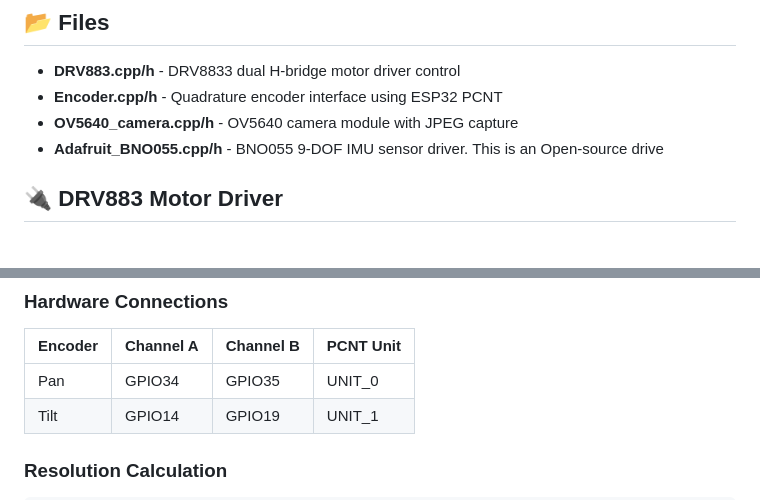
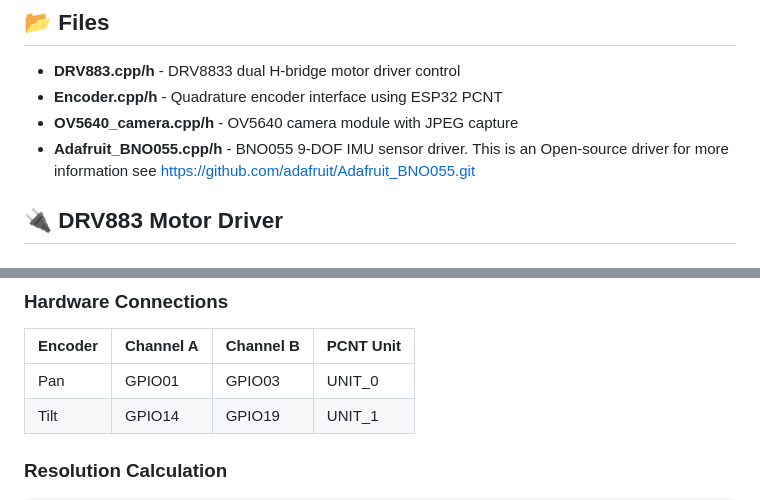
Before and after one commit to billbot-web/ME-507, a Markdown page: src/hardware/README.md, 2 parts joined by grey strips. GitHub-like rendering.

```diff
--- a/src/hardware/README.md
+++ b/src/hardware/README.md
@@ -7,7 +7,7 @@ These Low-level drivers provide abstraction to easily and repeatably interface w
 - **DRV883.cpp/h** - DRV8833 dual H-bridge motor driver control
 - **Encoder.cpp/h** - Quadrature encoder interface using ESP32 PCNT
 - **OV5640_camera.cpp/h** - OV5640 camera module with JPEG capture
-- **Adafruit_BNO055.cpp/h** - BNO055 9-DOF IMU sensor driver. This is an Open-source drive
+- **Adafruit_BNO055.cpp/h** - BNO055 9-DOF IMU sensor driver. This is an Open-source driver for more information see https://github.com/adafruit/Adafruit_BNO055.git
 
 ## 🔌 DRV883 Motor Driver
 
@@ -86,7 +86,7 @@ encoder.zero();  // Re-home to zero
 ### Hardware Connections
 | Encoder | Channel A | Channel B | PCNT Unit |
 |---------|-----------|-----------|-----------|
-| Pan     | GPIO34    | GPIO35    | UNIT_0    |
+| Pan     | GPIO01    | GPIO03    | UNIT_0    |
 | Tilt    | GPIO14    | GPIO19    | UNIT_1    |
 
 ### Resolution Calculation
```
